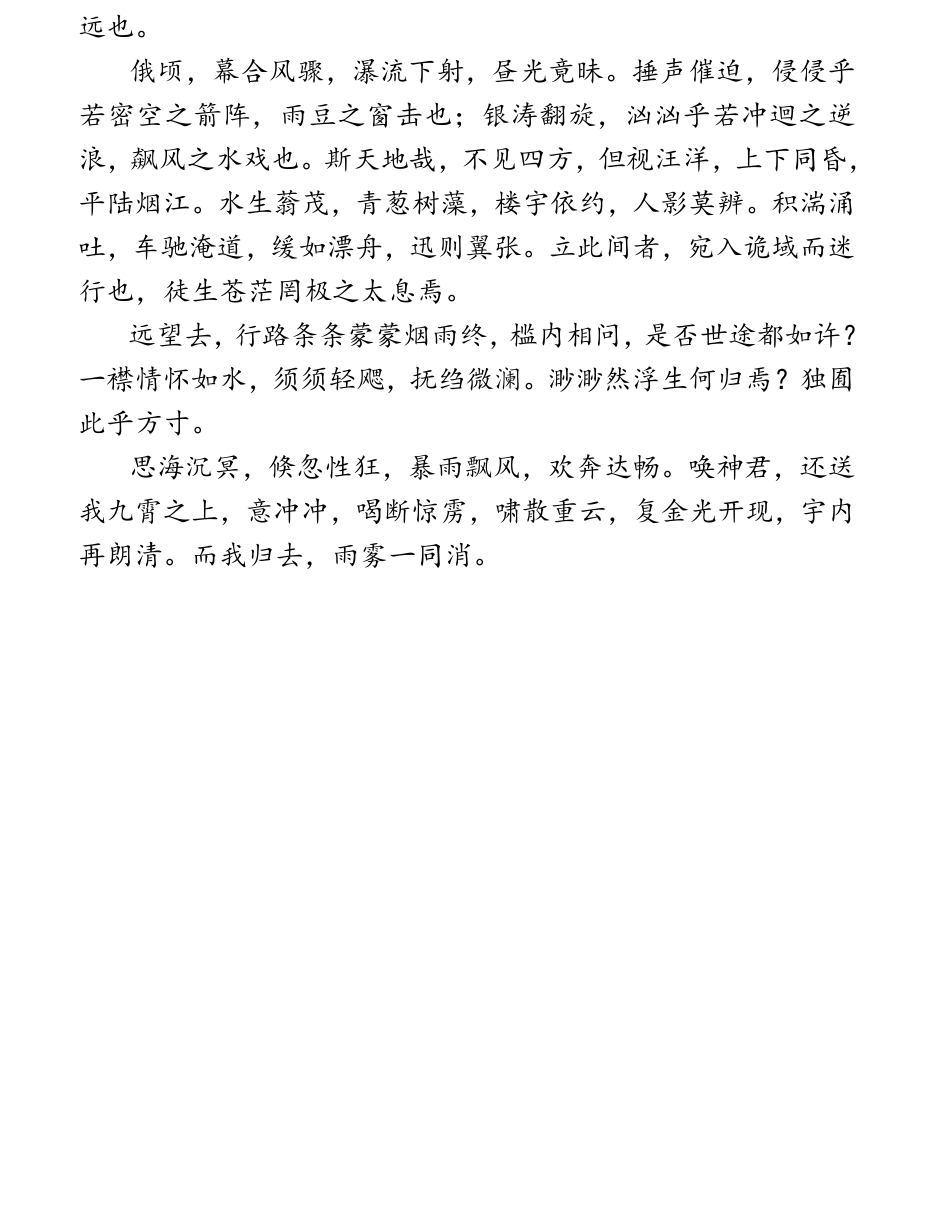
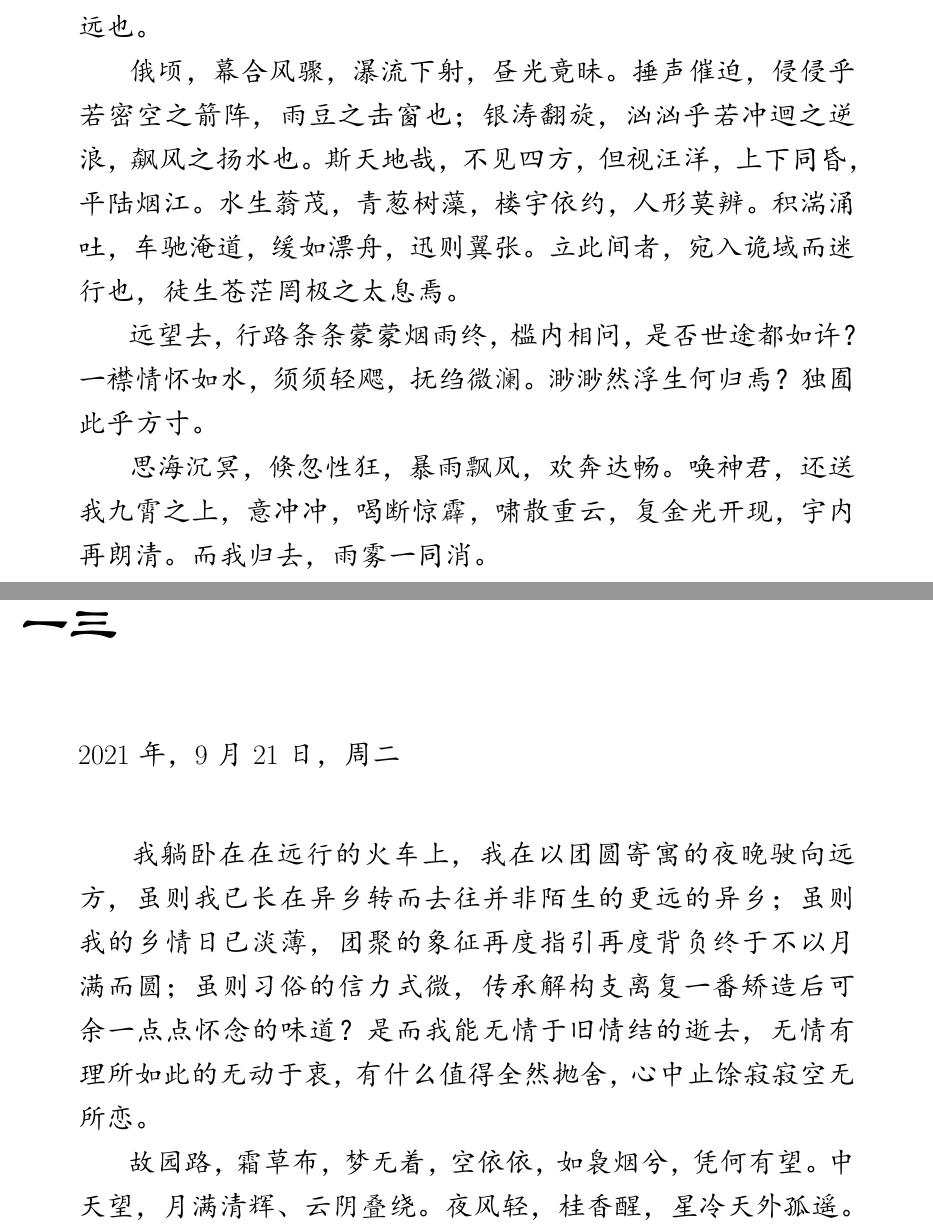
Before and after one commit to lzh10/confusion, a LaTeX document (moodiness.tex, which reads chapter03/12.tex, chapter03/13.tex): part of page 48 of 49 before the commit and two parts of pages 48 and 49 of 50 after it, the two joined at a grey line, cut so that both start at the same text, the shorter picture padded with empty space. The pictures show the PDF file moodiness.pdf that the author committed with the source.

Commit message:
增三·一三

```diff
--- a/chapter03/12.tex
+++ b/chapter03/12.tex
@@ -9,13 +9,13 @@
     浩漫砰眩，颠连扑盖。列缺肆纵，其犹龙蛇之信吐，凌慑下届。云雷激迸，无非虎豹之震林，叱逐百兽。赫赫天极之喧阗，
     觉身临也，其将来亦未远也。
 
-    \hspace*{1.5em}  俄顷，幕合风骤，瀑流下射，昼光竟昧。捶声催迫，侵侵乎若密空之箭阵，雨豆之窗击也；银涛翻旋，汹汹乎若冲迴之逆浪，
-    飙风之水戏也。斯天地哉，不见四方，但视汪洋，上下同昏，平陆烟江。水生蓊茂，青葱树藻，楼宇依约，人影莫辨。积湍涌吐，车驰淹道，缓如漂舟，
+    \hspace*{1.5em}  俄顷，幕合风骤，瀑流下射，昼光竟昧。捶声催迫，侵侵乎若密空之箭阵，雨豆之击窗也；银涛翻旋，汹汹乎若冲迴之逆浪，
+    飙风之扬水也。斯天地哉，不见四方，但视汪洋，上下同昏，平陆烟江。水生蓊茂，青葱树藻，楼宇依约，人形莫辨。积湍涌吐，车驰淹道，缓如漂舟，
     迅则翼张。立此间者，宛入诡域而迷行也，徒生苍茫罔极之太息焉。
 
     \hspace*{1.5em}  远望去，行路条条蒙蒙烟雨终，槛内相问，是否世途都如许？一襟情怀如水，须须轻飔，抚绉微澜。渺渺然浮生何归焉？独囿此乎方寸。
 
-    \hspace*{1.5em}  思海沉冥，倏忽性狂，暴雨飘风，欢奔达畅。唤神君，还送我九霄之上，意冲冲，喝断惊雳，啸散重云，
+    \hspace*{1.5em}  思海沉冥，倏忽性狂，暴雨飘风，欢奔达畅。唤神君，还送我九霄之上，意冲冲，喝断惊霹，啸散重云，
     复金光开现，宇内再朗清。而我归去，雨雾一同消。
 }
 \end{adjustwidth}
--- /dev/null
+++ b/chapter03/13.tex
@@ -0,0 +1,16 @@
+\section{一三}
+\vspace*{2\ccwd}
+\begin{adjustwidth}{2cm}{1cm}
+    \Large\kaishu{
+    2021年，9月21日，周二
+
+    \vspace*{2\ccwd}
+    \hspace*{1.5em}  我躺卧在在远行的火车上，我在以团圆寄寓的夜晚驶向远方，虽则我已长在异乡转而去往并非陌生的更远的异乡；
+    虽则我的乡情日已淡薄，团聚的象征再度指引再度背负终于不以月满而圆；虽则习俗的信力式微，传承解构支离复一番矫造后可余一点点
+    怀念的味道？是而我能无情于旧情结的逝去，无情有理所如此的无动于衷，有什么值得全然抛舍，心中止馀寂寂空无所恋。
+
+    \hspace*{1.5em}  故园路，霜草布，梦无着，空依依，如袅烟兮，凭何有望。中天望，月满清辉、云阴叠绕。夜风轻，桂香醒，星冷
+    天外孤遥。
+}
+\end{adjustwidth}
+\newpage
```
Also changed, not shown: chapter03/00.tex (+1 -1 lines), moodiness.pdf.
